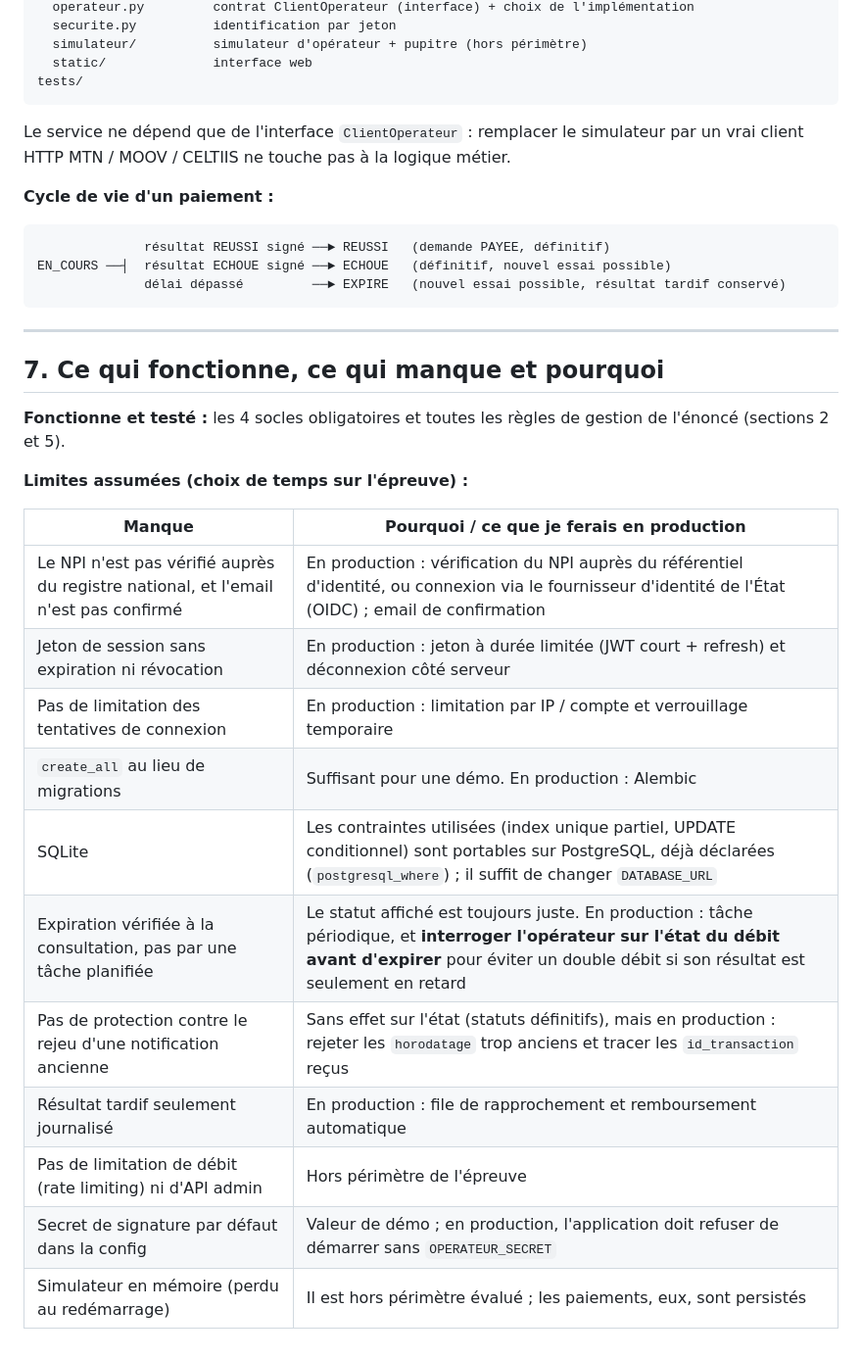
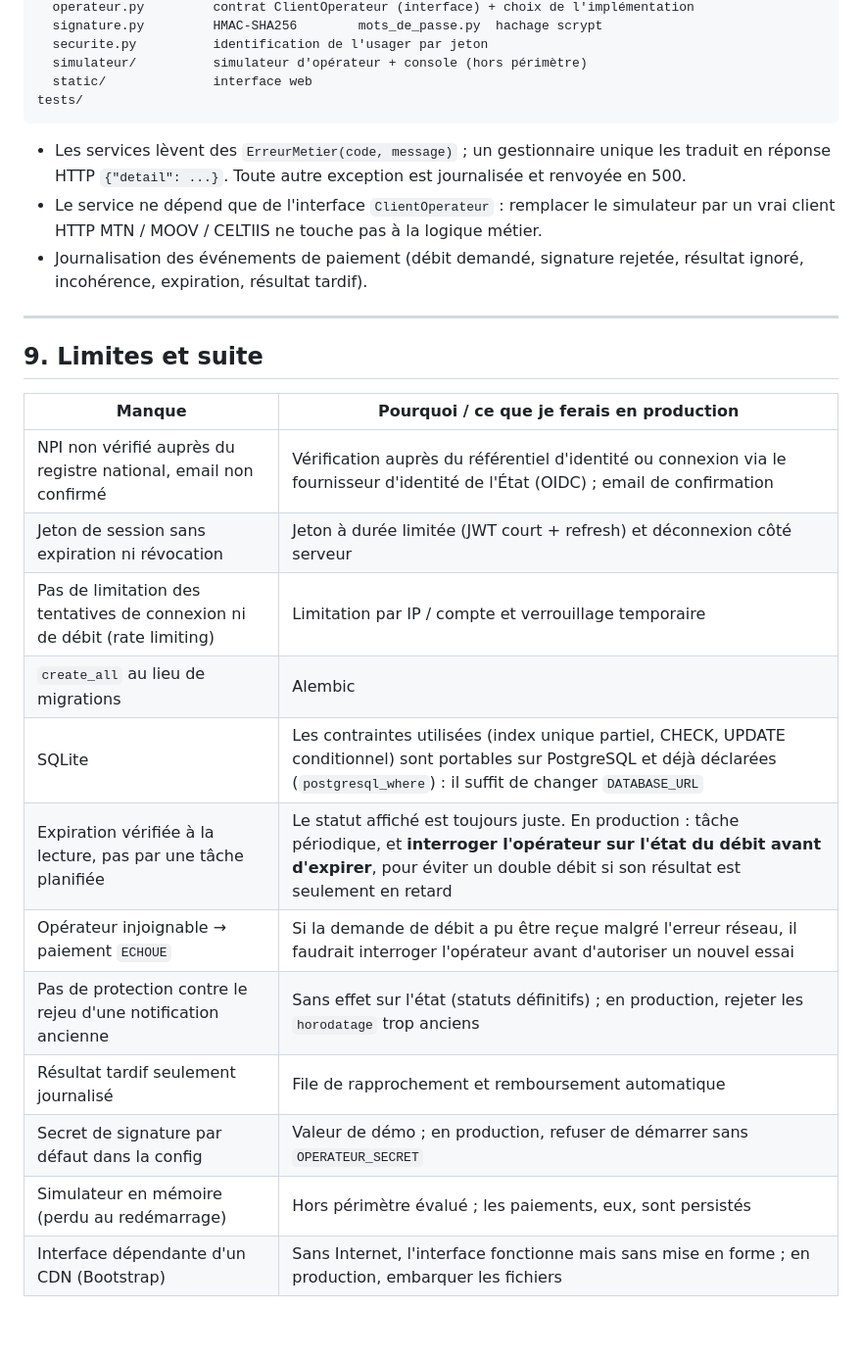
Before and after one commit to BosterJack/paiement-actes, a Markdown page: README.md, the part around one of its changes. Shown at 98% size. GitHub-like rendering.

````diff
--- a/README.md
+++ b/README.md
@@ -231,39 +316,33 @@ app/
   operateur.py         contrat ClientOperateur (interface) + choix de l'implémentation
-  securite.py          identification par jeton
-  simulateur/          simulateur d'opérateur + pupitre (hors périmètre)
+  signature.py         HMAC-SHA256        mots_de_passe.py  hachage scrypt
+  securite.py          identification de l'usager par jeton
+  simulateur/          simulateur d'opérateur + console (hors périmètre)
   static/              interface web
 tests/
 ```
 
-Le service ne dépend que de l'interface `ClientOperateur` : remplacer le simulateur par un
-vrai client HTTP MTN / MOOV / CELTIIS ne touche pas à la logique métier.
-
-**Cycle de vie d'un paiement :**
-```
-              résultat REUSSI signé ──► REUSSI   (demande PAYEE, définitif)
-EN_COURS ──┤  résultat ECHOUE signé ──► ECHOUE   (définitif, nouvel essai possible)
-              délai dépassé         ──► EXPIRE   (nouvel essai possible, résultat tardif conservé)
-```
+- Les services lèvent des `ErreurMetier(code, message)` ; un gestionnaire unique les traduit en
+  réponse HTTP `{"detail": ...}`. Toute autre exception est journalisée et renvoyée en 500.
+- Le service ne dépend que de l'interface `ClientOperateur` : remplacer le simulateur par un
+  vrai client HTTP MTN / MOOV / CELTIIS ne touche pas à la logique métier.
+- Journalisation des événements de paiement (débit demandé, signature rejetée, résultat ignoré,
+  incohérence, expiration, résultat tardif).
 
 ---
 
-## 7. Ce qui fonctionne, ce qui manque et pourquoi
-
-**Fonctionne et testé :** les 4 socles obligatoires et toutes les règles de gestion de l'énoncé
-(sections 2 et 5).
-
-**Limites assumées (choix de temps sur l'épreuve) :**
+## 9. Limites et suite
 
 | Manque | Pourquoi / ce que je ferais en production |
 |---|---|
-| Le NPI n'est pas vérifié auprès du registre national, et l'email n'est pas confirmé | En production : vérification du NPI auprès du référentiel d'identité, ou connexion via le fournisseur d'identité de l'État (OIDC) ; email de confirmation |
-| Jeton de session sans expiration ni révocation | En production : jeton à durée limitée (JWT court + refresh) et déconnexion côté serveur |
-| Pas de limitation des tentatives de connexion | En production : limitation par IP / compte et verrouillage temporaire |
-| `create_all` au lieu de migrations | Suffisant pour une démo. En production : Alembic |
-| SQLite | Les contraintes utilisées (index unique partiel, UPDATE conditionnel) sont portables sur PostgreSQL, déjà déclarées (`postgresql_where`) ; il suffit de changer `DATABASE_URL` |
-| Expiration vérifiée à la consultation, pas par une tâche planifiée | Le statut affiché est toujours juste. En production : tâche périodique, et **interroger l'opérateur sur l'état du débit avant d'expirer** pour éviter un double débit si son résultat est seulement en retard |
-| Pas de protection contre le rejeu d'une notification ancienne | Sans effet sur l'état (statuts définitifs), mais en production : rejeter les `horodatage` trop anciens et tracer les `id_transaction` reçus |
-| Résultat tardif seulement journalisé | En production : file de rapprochement et remboursement automatique |
-| Pas de limitation de débit (rate limiting) ni d'API admin | Hors périmètre de l'épreuve |
-| Secret de signature par défaut dans la config | Valeur de démo ; en production, l'application doit refuser de démarrer sans `OPERATEUR_SECRET` |
-| Simulateur en mémoire (perdu au redémarrage) | Il est hors périmètre évalué ; les paiements, eux, sont persistés |
+| NPI non vérifié auprès du registre national, email non confirmé | Vérification auprès du référentiel d'identité ou connexion via le fournisseur d'identité de l'État (OIDC) ; email de confirmation |
+| Jeton de session sans expiration ni révocation | Jeton à durée limitée (JWT court + refresh) et déconnexion côté serveur |
+| Pas de limitation des tentatives de connexion ni de débit (rate limiting) | Limitation par IP / compte et verrouillage temporaire |
+| `create_all` au lieu de migrations | Alembic |
+| SQLite | Les contraintes utilisées (index unique partiel, CHECK, UPDATE conditionnel) sont portables sur PostgreSQL et déjà déclarées (`postgresql_where`) : il suffit de changer `DATABASE_URL` |
+| Expiration vérifiée à la lecture, pas par une tâche planifiée | Le statut affiché est toujours juste. En production : tâche périodique, et **interroger l'opérateur sur l'état du débit avant d'expirer**, pour éviter un double débit si son résultat est seulement en retard |
+| Opérateur injoignable → paiement `ECHOUE` | Si la demande de débit a pu être reçue malgré l'erreur réseau, il faudrait interroger l'opérateur avant d'autoriser un nouvel essai |
+| Pas de protection contre le rejeu d'une notification ancienne | Sans effet sur l'état (statuts définitifs) ; en production, rejeter les `horodatage` trop anciens |
+| Résultat tardif seulement journalisé | File de rapprochement et remboursement automatique |
+| Secret de signature par défaut dans la config | Valeur de démo ; en production, refuser de démarrer sans `OPERATEUR_SECRET` |
+| Simulateur en mémoire (perdu au redémarrage) | Hors périmètre évalué ; les paiements, eux, sont persistés |
+| Interface dépendante d'un CDN (Bootstrap) | Sans Internet, l'interface fonctionne mais sans mise en forme ; en production, embarquer les fichiers |
````
Also changed, not shown: other parts of README.md (+141 -56 lines).
